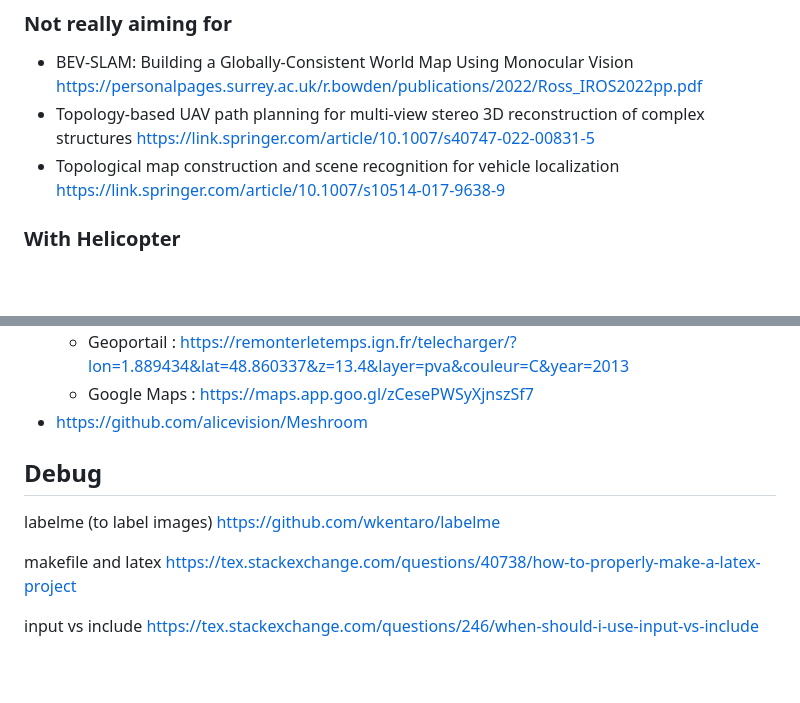
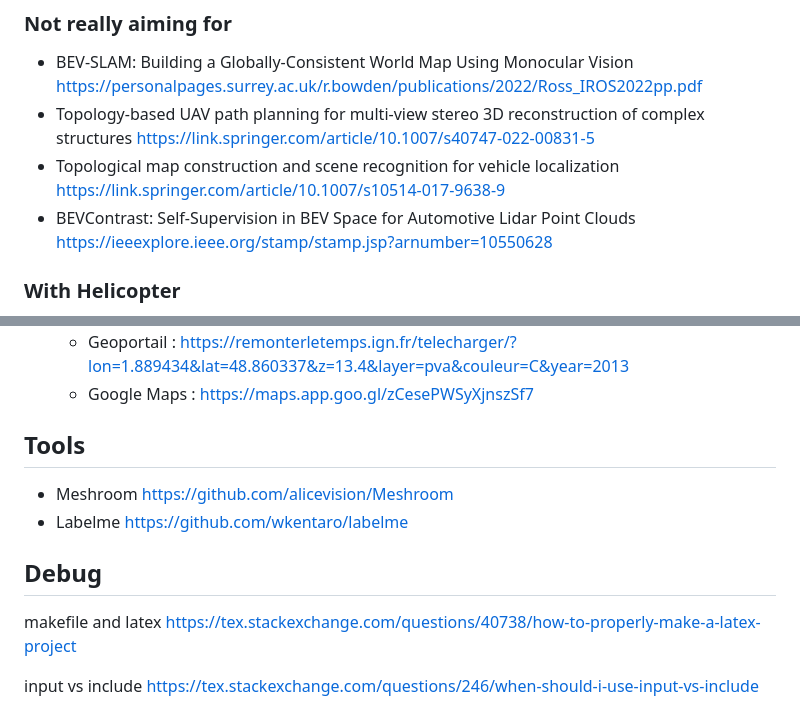
Before and after one commit to Seb-sti1/mastersthesis, a Markdown page: bibliography/README.md, 2 parts joined by grey strips. GitHub-like rendering; blank space fills up the shorter version.

```diff
--- a/bibliography/README.md
+++ b/bibliography/README.md
@@ -35,6 +35,8 @@ See my [notes](notes.md).
   https://link.springer.com/article/10.1007/s40747-022-00831-5
 - Topological map construction and scene recognition for vehicle localization
   https://link.springer.com/article/10.1007/s10514-017-9638-9
+- BEVContrast: Self-Supervision in BEV Space for Automotive Lidar Point Clouds
+  https://ieeexplore.ieee.org/stamp/stamp.jsp?arnumber=10550628
 
 ### With Helicopter
 
@@ -62,11 +64,13 @@ See my [notes](notes.md).
     - Geoportail :
       https://remonterletemps.ign.fr/telecharger/?lon=1.889434&lat=48.860337&z=13.4&layer=pva&couleur=C&year=2013
     - Google Maps : https://maps.app.goo.gl/zCesePWSyXjnszSf7
-- https://github.com/alicevision/Meshroom
+
+## Tools
+
+- Meshroom https://github.com/alicevision/Meshroom
+- Labelme https://github.com/wkentaro/labelme
 
 ## Debug
-
-labelme (to label images) https://github.com/wkentaro/labelme
 
 makefile and latex https://tex.stackexchange.com/questions/40738/how-to-properly-make-a-latex-project
 
```
Also changed, not shown: bibliography/notes.md (+19 -2 lines).
